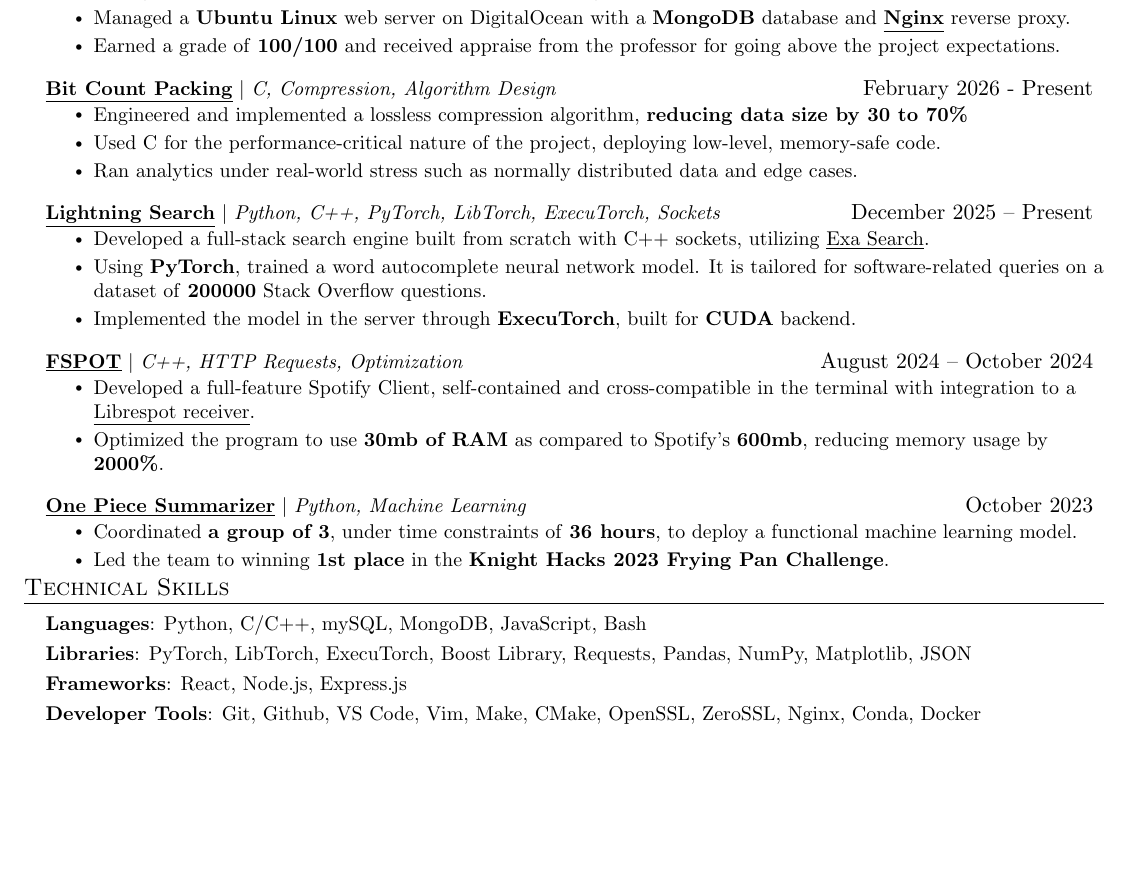
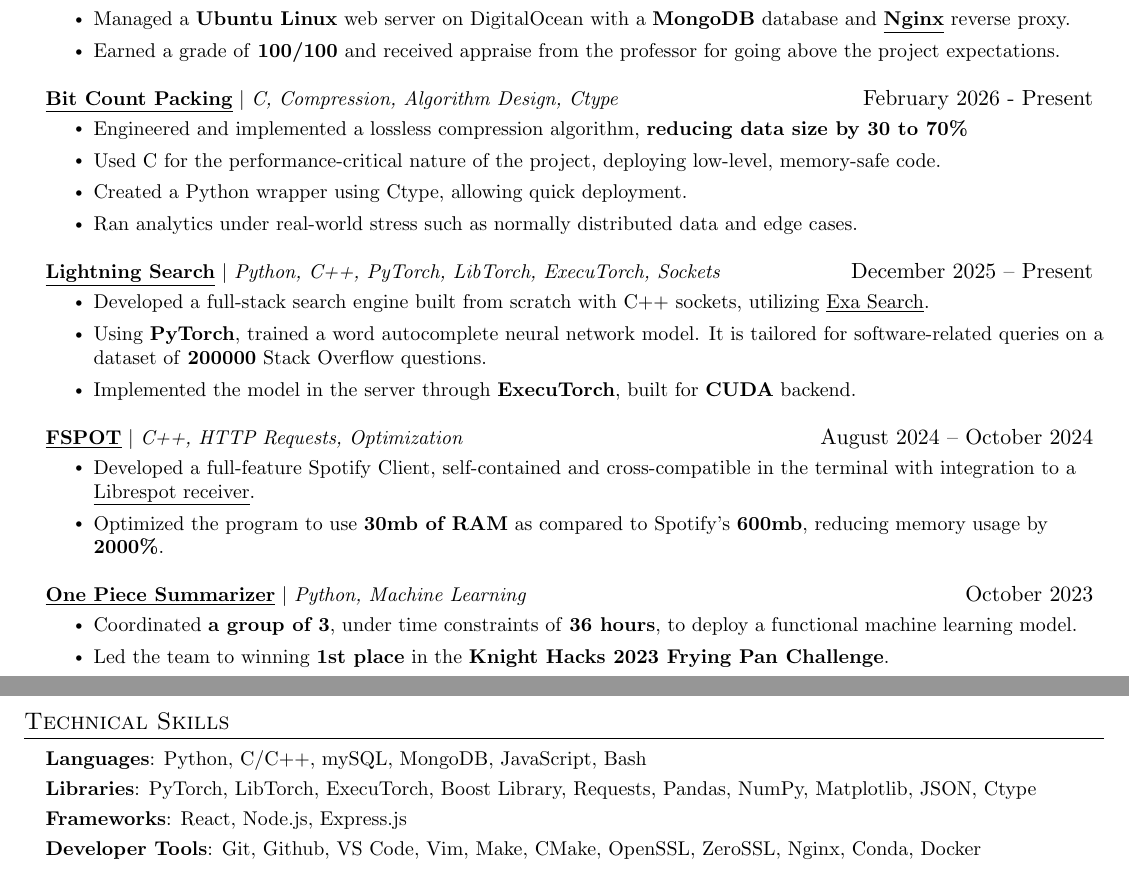
Before and after one commit to dmmosh/resume, a LaTeX CV (resume.tex): part of the page before the commit and two parts of pages 1 and 2 of 2 after it, the two joined at a grey line, cut so that both start at the same text, the shorter picture padded with empty space. Compiled offline with pdfLaTeX.

Commit message:
updated resume supplementary files

```diff
--- a/resume.tex
+++ b/resume.tex
@@ -181,10 +181,11 @@
             \resumeItem{Earned a grade of \textbf{100/100} and received appraise from the professor for going above the project expectations.}
           \resumeItemListEnd
         \resumeProjectHeading
-        {{\href{https://www.linkedin.com/posts/dmmosh_i-created-a-lossless-compression-algorithm-activity-7430327761644421121-DSUg?utm_source=share&utm_medium=member_android&rcm=ACoAAD6UHAYBmUbVd8N5xFVrmRFWwILywSrvD6s}{\textbf{\underline{Bit Count Packing}}}} $|$ \emph{C, Compression, Algorithm Design}}{February 2026 - Present}
+        {{\href{https://www.linkedin.com/posts/dmmosh_i-created-a-lossless-compression-algorithm-activity-7430327761644421121-DSUg?utm_source=share&utm_medium=member_android&rcm=ACoAAD6UHAYBmUbVd8N5xFVrmRFWwILywSrvD6s}{\textbf{\underline{Bit Count Packing}}}} $|$ \emph{C, Compression, Algorithm Design, Ctype}}{February 2026 - Present}
         \resumeItemListStart
         \resumeItem{Engineered and implemented a lossless compression algorithm, \textbf{reducing data size by 30 to 70\%}}
-        \resumeItem{Used C for the performance-critical nature of the project, deploying low-level,  memory-safe code.}
+        \resumeItem{Used C for the performance-critical nature of the project, deploying low-level, memory-safe code.}
+	\resumeItem{Created a Python wrapper using Ctype, allowing quick deployment.}
         \resumeItem{Ran analytics under real-world stress such as normally distributed data and edge cases.}
         \resumeItemListEnd
       \resumeProjectHeading
@@ -217,7 +218,7 @@
  \begin{itemize}[leftmargin=0.15in, label={}]
     \small{ \item{
     \textbf{Languages}{: Python, C/C++, mySQL, MongoDB, JavaScript, Bash} \\
-     \vspace{3pt} \textbf{Libraries}{: PyTorch, LibTorch, ExecuTorch, Boost Library, Requests, Pandas, NumPy, Matplotlib, JSON} \\
+     \vspace{3pt} \textbf{Libraries}{: PyTorch, LibTorch, ExecuTorch, Boost Library, Requests, Pandas, NumPy, Matplotlib, JSON, Ctype} \\
      \vspace{3pt} \textbf{Frameworks}{: React, Node.js, Express.js} \\
      \vspace{3pt}\textbf{Developer Tools}{: Git, Github, VS Code, Vim, Make, CMake, OpenSSL, ZeroSSL, Nginx, Conda, Docker} \\
     } }
```
Also changed, not shown: 2 other files.
